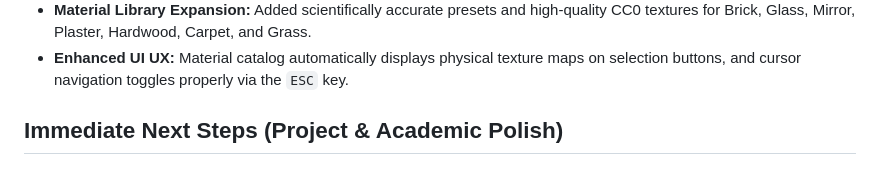
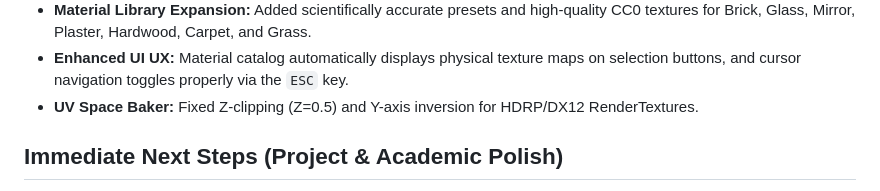
Before and after one commit to pireu2/chronolux, a Markdown page: GEMINI.md, the part around the change. Rendered like a GitHub page.

Commit message:
feat: update GEMINI.md with UV Space Baker fixes and material library expansion

```diff
--- a/GEMINI.md
+++ b/GEMINI.md
@@ -28,6 +28,7 @@ The goal is to build a custom, mathematically rigorous ray tracing simulator to
 - **Heatmap Visualization:** 2-pass HDRP shader maps Lux-Hours to a Purple-Red-Yellow ramp with proper depth writing.
 - **Material Library Expansion:** Added scientifically accurate presets and high-quality CC0 textures for Brick, Glass, Mirror, Plaster, Hardwood, Carpet, and Grass.
 - **Enhanced UI UX:** Material catalog automatically displays physical texture maps on selection buttons, and cursor navigation toggles properly via the `ESC` key.
+- **UV Space Baker:** Fixed Z-clipping (Z=0.5) and Y-axis inversion for HDRP/DX12 RenderTextures.
 
 ## Immediate Next Steps (Project & Academic Polish)
 
```
